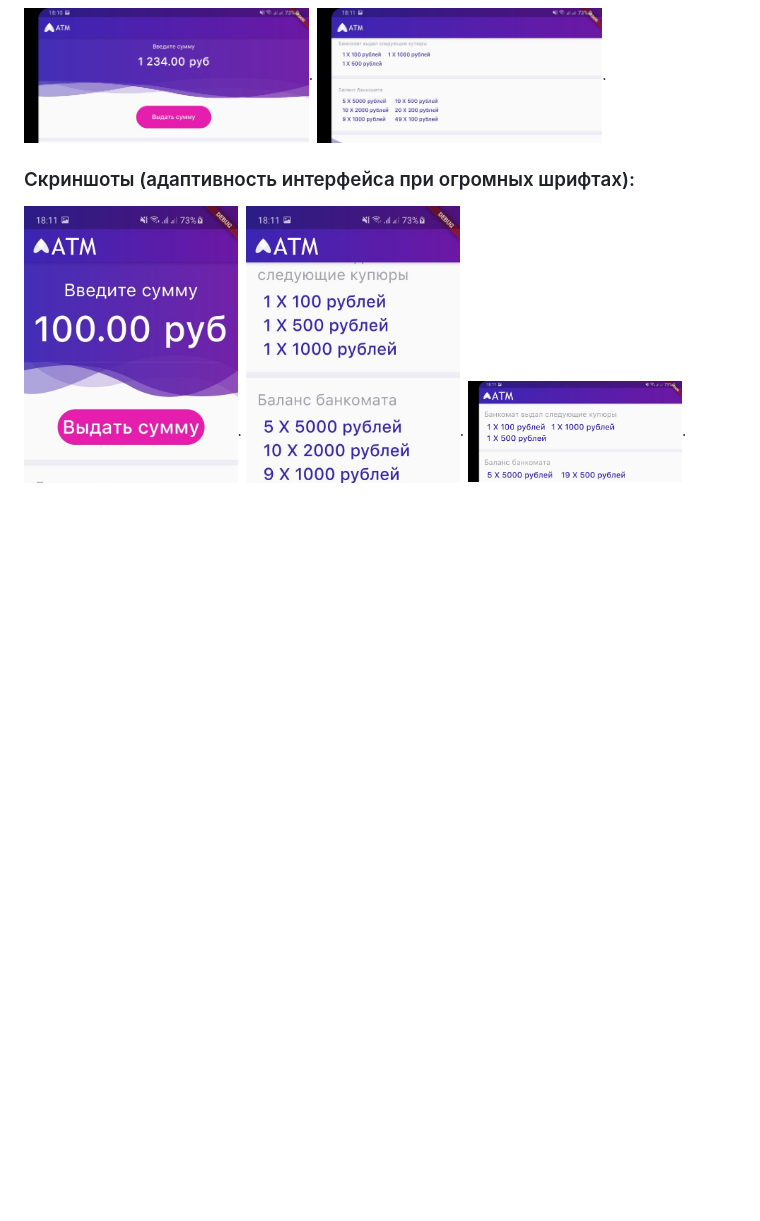
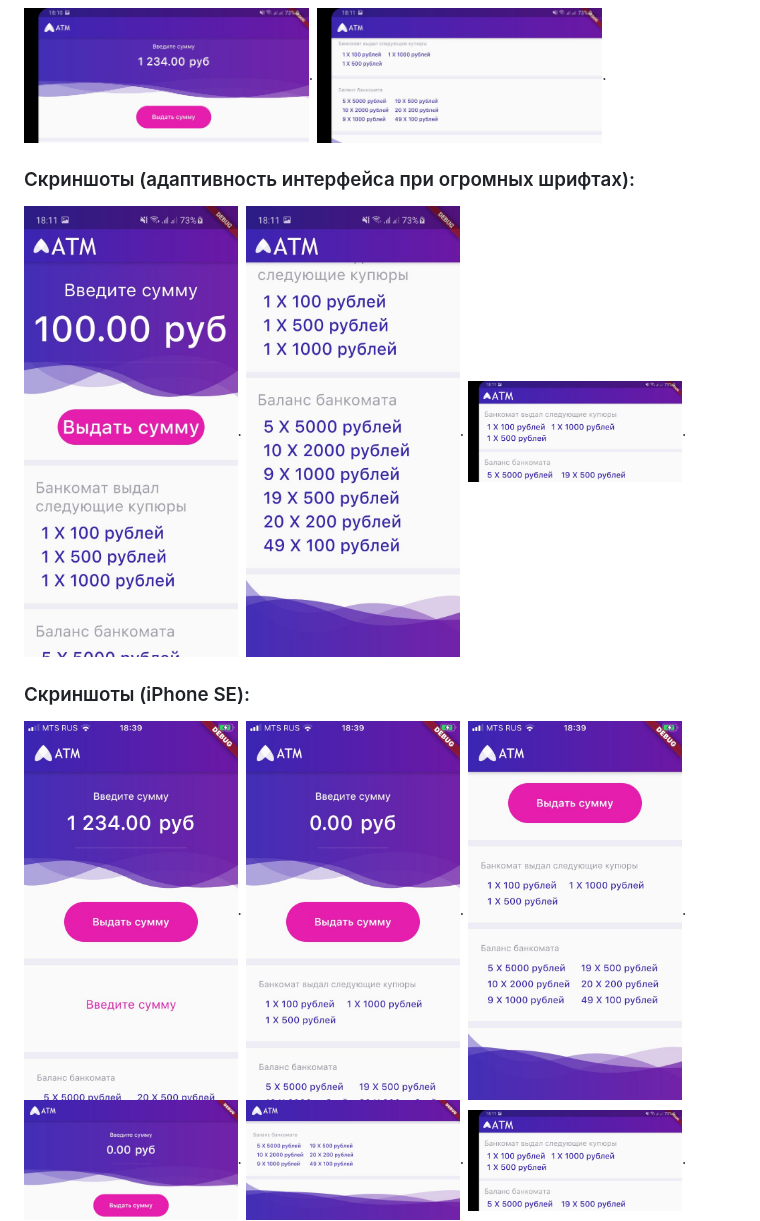
Before and after one commit to chingiz98/Flutter_ATM_BLoC, a Markdown page: README.md, the part around the change. GitHub-like rendering; pictures changed too: images/10.jpeg (added), images/11.jpeg (added), images/12.jpeg (added); blank space fills up the shorter version.

Commit message:
images were added

```diff
--- a/README.md
+++ b/README.md
@@ -20,3 +20,10 @@
 <img src="images/6.jpeg" width="30%">.
 <img src="images/7.jpeg" width="30%">.
 <img src="images/8.jpeg" width="30%">.
+### Скриншоты (iPhone SE):
+<img src="images/13.jpeg" width="30%">.
+<img src="images/12.jpeg" width="30%">.
+<img src="images/11.jpeg" width="30%">.
+<img src="images/10.jpeg" width="30%">.
+<img src="images/9.jpeg" width="30%">.
+<img src="images/8.jpeg" width="30%">.
```
Also changed, not shown: 2 other files.
